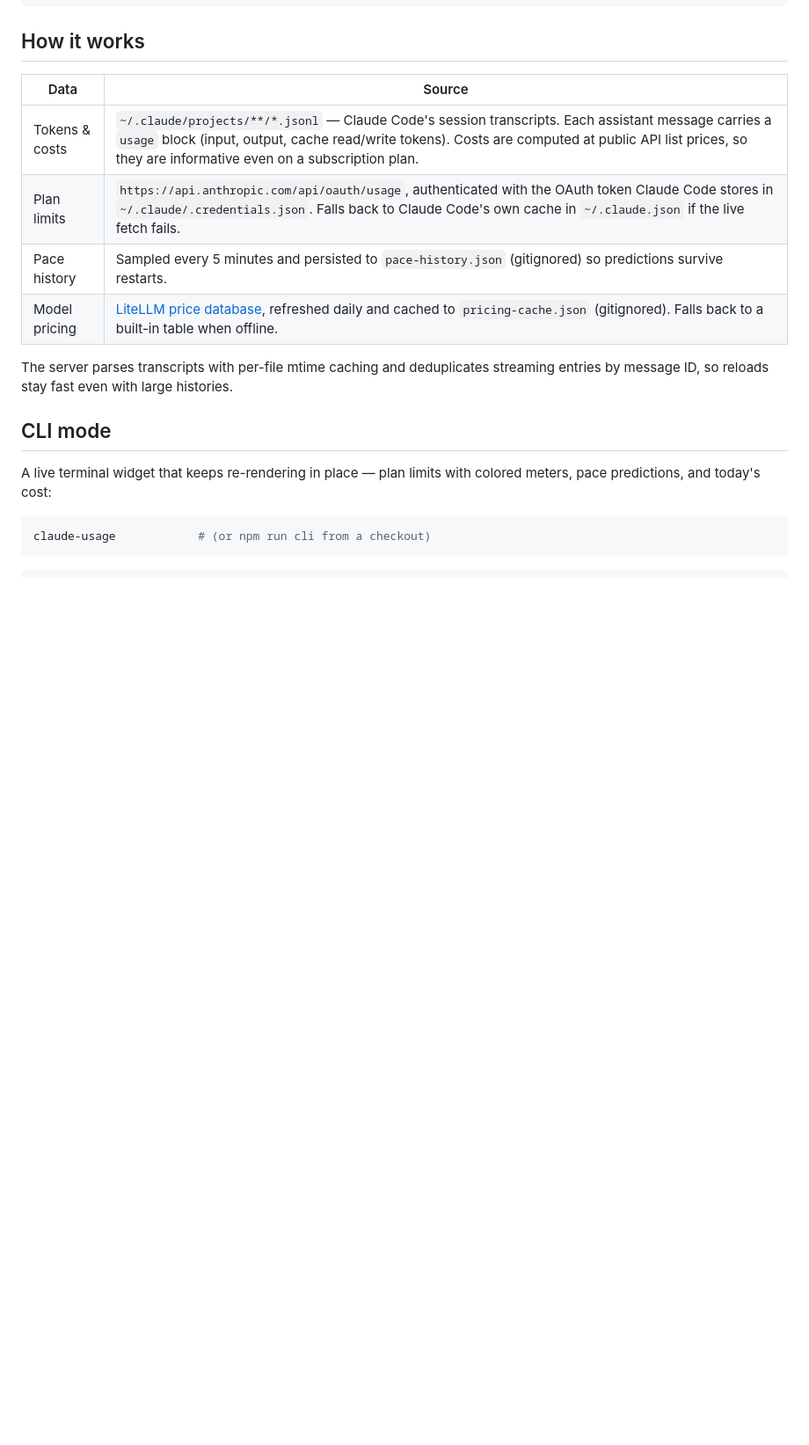
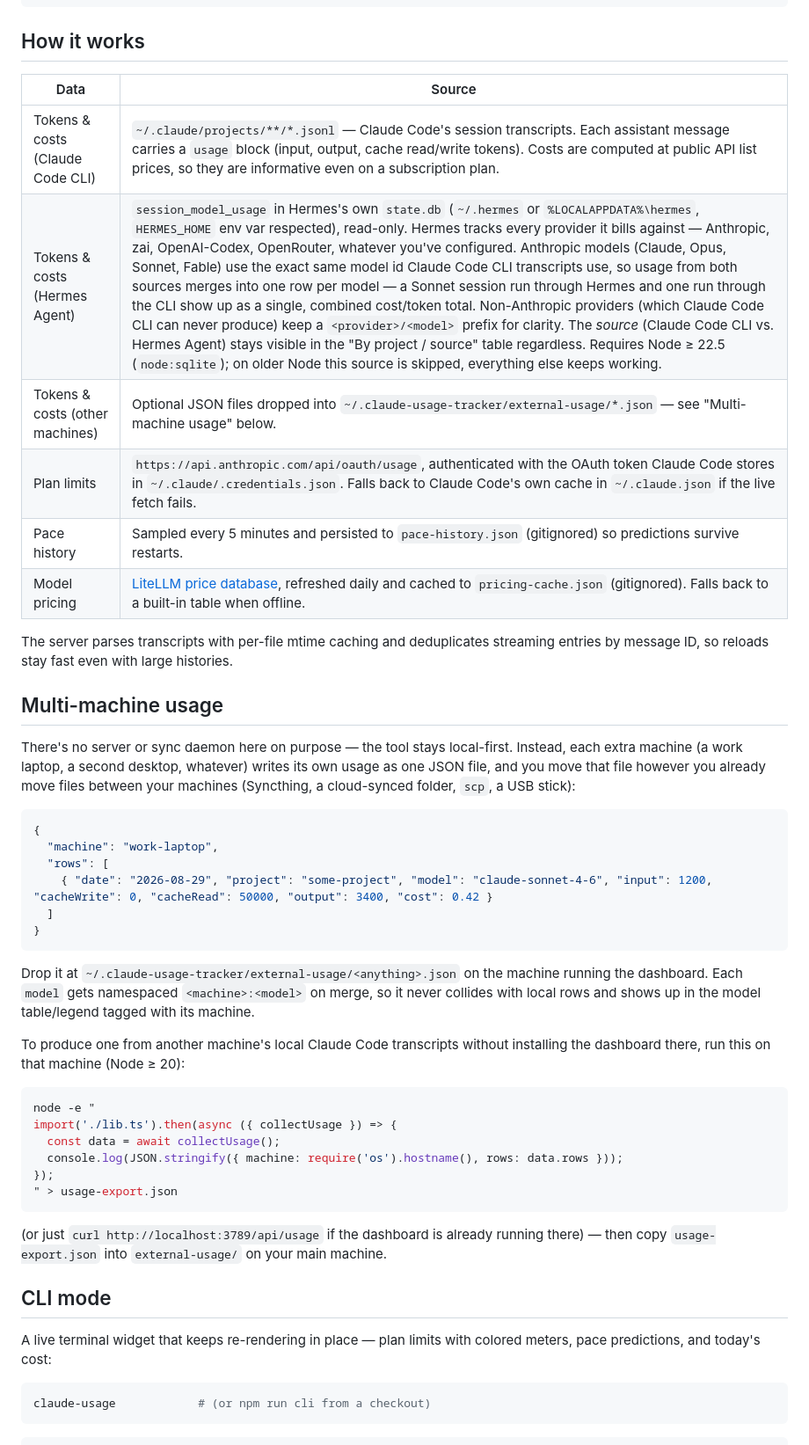
Before and after one commit to jonax1337/ai-usage-tracker, a Markdown page: README.md, the part around one of its changes. Shown at 88% size. Rendered like a GitHub page; blank space fills up the shorter version.

````diff
--- a/README.md
+++ b/README.md
@@ -53,12 +53,42 @@ npm start               # Node >= 23.6 (runs the .ts natively)
 
 | Data | Source |
 |---|---|
-| Tokens & costs | `~/.claude/projects/**/*.jsonl` — Claude Code's session transcripts. Each assistant message carries a `usage` block (input, output, cache read/write tokens). Costs are computed at public API list prices, so they are informative even on a subscription plan. |
+| Tokens & costs (Claude Code CLI) | `~/.claude/projects/**/*.jsonl` — Claude Code's session transcripts. Each assistant message carries a `usage` block (input, output, cache read/write tokens). Costs are computed at public API list prices, so they are informative even on a subscription plan. |
+| Tokens & costs (Hermes Agent) | `session_model_usage` in Hermes's own `state.db` (`~/.hermes` or `%LOCALAPPDATA%\hermes`, `HERMES_HOME` env var respected), read-only. Hermes tracks every provider it bills against — Anthropic, zai, OpenAI-Codex, OpenRouter, whatever you've configured. Anthropic models (Claude, Opus, Sonnet, Fable) use the exact same model id Claude Code CLI transcripts use, so usage from both sources merges into one row per model — a Sonnet session run through Hermes and one run through the CLI show up as a single, combined cost/token total. Non-Anthropic providers (which Claude Code CLI can never produce) keep a `<provider>/<model>` prefix for clarity. The *source* (Claude Code CLI vs. Hermes Agent) stays visible in the "By project / source" table regardless. Requires Node ≥ 22.5 (`node:sqlite`); on older Node this source is skipped, everything else keeps working. |
+| Tokens & costs (other machines) | Optional JSON files dropped into `~/.claude-usage-tracker/external-usage/*.json` — see "Multi-machine usage" below. |
 | Plan limits | `https://api.anthropic.com/api/oauth/usage`, authenticated with the OAuth token Claude Code stores in `~/.claude/.credentials.json`. Falls back to Claude Code's own cache in `~/.claude.json` if the live fetch fails. |
 | Pace history | Sampled every 5 minutes and persisted to `pace-history.json` (gitignored) so predictions survive restarts. |
 | Model pricing | [LiteLLM price database](https://github.com/BerriAI/litellm/blob/main/model_prices_and_context_window.json), refreshed daily and cached to `pricing-cache.json` (gitignored). Falls back to a built-in table when offline. |
 
 The server parses transcripts with per-file mtime caching and deduplicates streaming entries by message ID, so reloads stay fast even with large histories.
+
+## Multi-machine usage
+
+There's no server or sync daemon here on purpose — the tool stays local-first. Instead, each extra machine (a work laptop, a second desktop, whatever) writes its own usage as one JSON file, and you move that file however you already move files between your machines (Syncthing, a cloud-synced folder, `scp`, a USB stick):
+
+```json
+{
+  "machine": "work-laptop",
+  "rows": [
+    { "date": "2026-08-29", "project": "some-project", "model": "claude-sonnet-4-6", "input": 1200, "cacheWrite": 0, "cacheRead": 50000, "output": 3400, "cost": 0.42 }
+  ]
+}
+```
+
+Drop it at `~/.claude-usage-tracker/external-usage/<anything>.json` on the machine running the dashboard. Each `model` gets namespaced `<machine>:<model>` on merge, so it never collides with local rows and shows up in the model table/legend tagged with its machine.
+
+To produce one from another machine's local Claude Code transcripts without installing the dashboard there, run this on that machine (Node ≥ 20):
+
+```bash
+node -e "
+import('./lib.ts').then(async ({ collectUsage }) => {
+  const data = await collectUsage();
+  console.log(JSON.stringify({ machine: require('os').hostname(), rows: data.rows }));
+});
+" > usage-export.json
+```
+
+(or just `curl http://localhost:3789/api/usage` if the dashboard is already running there) — then copy `usage-export.json` into `external-usage/` on your main machine.
 
 ## CLI mode
 
````
Also changed, not shown: other parts of README.md (+1 -1 lines), CHANGELOG.md (+23 -0 lines), docs/screenshot.png, 7 other files.
